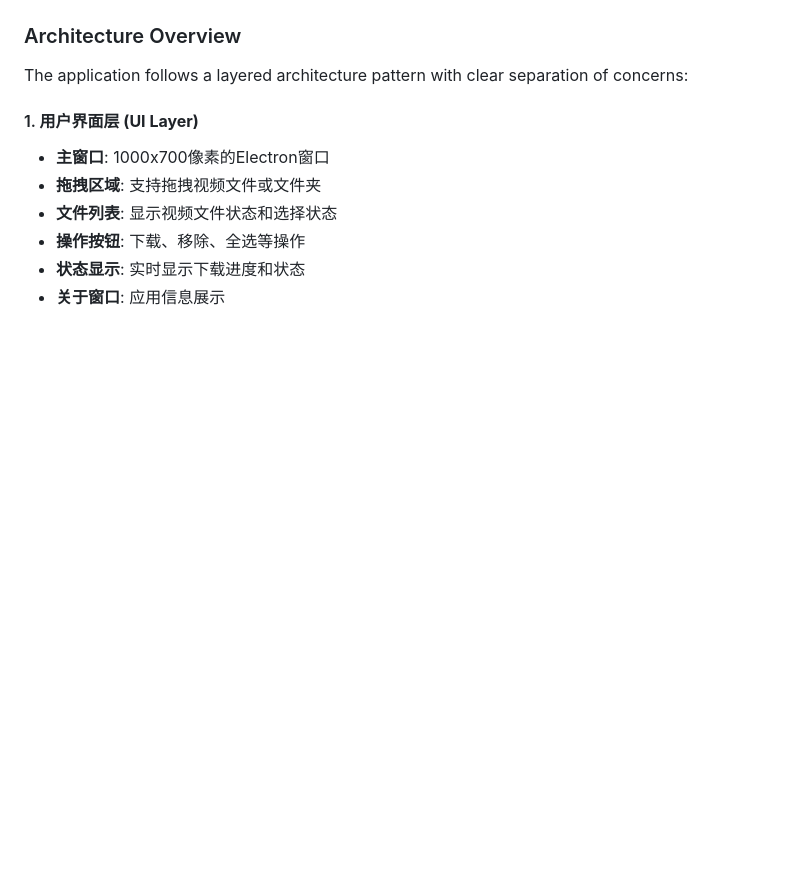
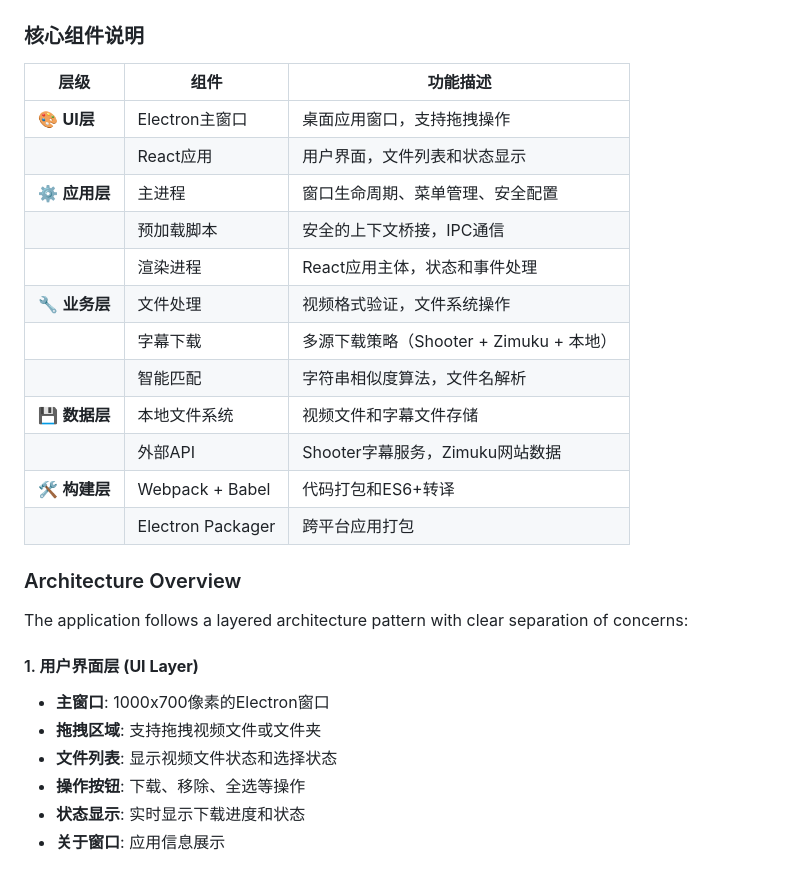
Before and after one commit to whmsysu/Subtitles-Downloader, a Markdown page: README.md, the part around one of its changes. Rendered like a GitHub page; blank space fills up the shorter version.

````diff
--- a/README.md
+++ b/README.md
@@ -172,4 +138,21 @@ graph TB
 ```
+
+### 核心组件说明
+
+| 层级 | 组件 | 功能描述 |
+|------|------|----------|
+| 🎨 **UI层** | Electron主窗口 | 桌面应用窗口，支持拖拽操作 |
+| | React应用 | 用户界面，文件列表和状态显示 |
+| ⚙️ **应用层** | 主进程 | 窗口生命周期、菜单管理、安全配置 |
+| | 预加载脚本 | 安全的上下文桥接，IPC通信 |
+| | 渲染进程 | React应用主体，状态和事件处理 |
+| 🔧 **业务层** | 文件处理 | 视频格式验证，文件系统操作 |
+| | 字幕下载 | 多源下载策略（Shooter + Zimuku + 本地） |
+| | 智能匹配 | 字符串相似度算法，文件名解析 |
+| 💾 **数据层** | 本地文件系统 | 视频文件和字幕文件存储 |
+| | 外部API | Shooter字幕服务，Zimuku网站数据 |
+| 🛠️ **构建层** | Webpack + Babel | 代码打包和ES6+转译 |
+| | Electron Packager | 跨平台应用打包 |
 
 ### Architecture Overview
 
````
Also changed, not shown: other parts of README.md (+41 -75 lines).
